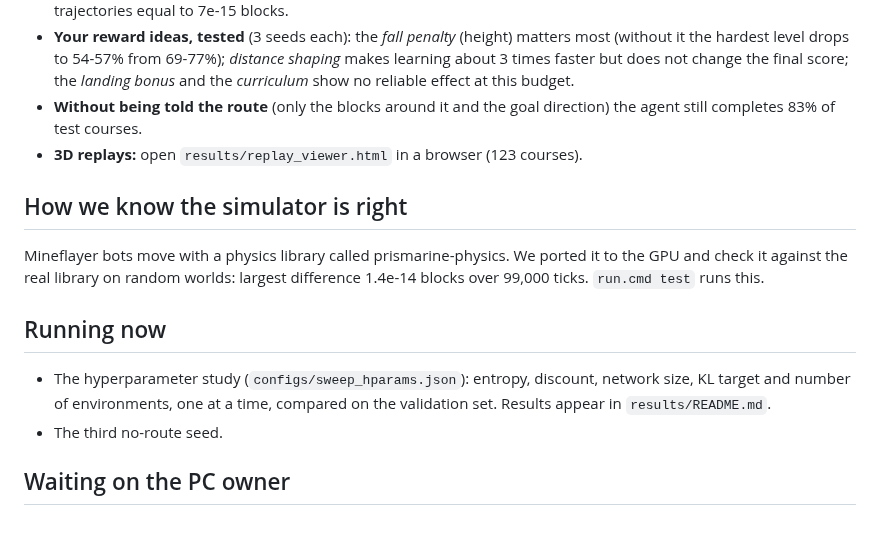
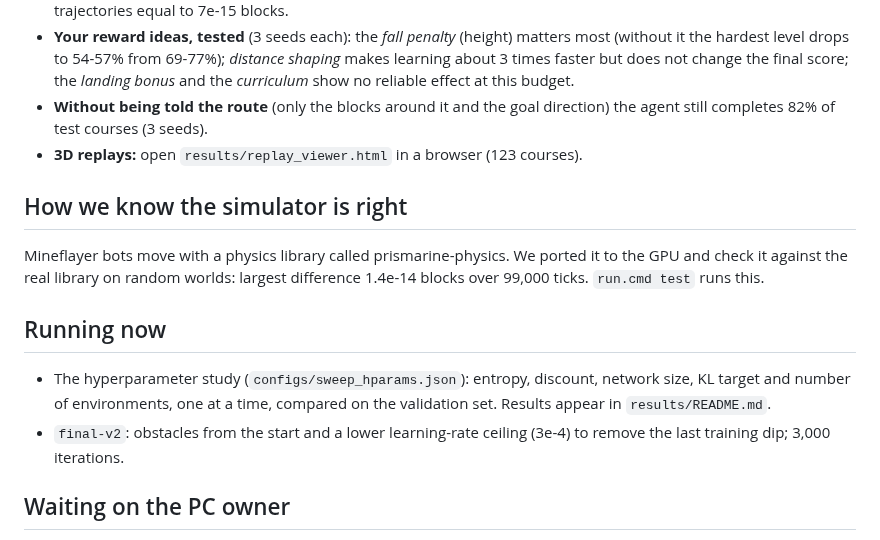
Before and after one commit to taraskHy/RL-Minecraft-project, a Markdown page: TEAM_STATUS.md, the part around the change. Rendered like a GitHub page.

```diff
--- a/TEAM_STATUS.md
+++ b/TEAM_STATUS.md
@@ -35,7 +35,7 @@ and the `codex/*` branches.
   the final score; the *landing bonus* and the *curriculum* show no reliable
   effect at this budget.
 - **Without being told the route** (only the blocks around it and the goal
-  direction) the agent still completes 83% of test courses.
+  direction) the agent still completes 82% of test courses (3 seeds).
 - **3D replays:** open `results/replay_viewer.html` in a browser (123 courses).
 
 ## How we know the simulator is right
@@ -49,7 +49,8 @@ largest difference 1.4e-14 blocks over 99,000 ticks. `run.cmd test` runs this.
 - The hyperparameter study (`configs/sweep_hparams.json`): entropy, discount,
   network size, KL target and number of environments, one at a time, compared
   on the validation set. Results appear in `results/README.md`.
-- The third no-route seed.
+- `final-v2`: obstacles from the start and a lower learning-rate ceiling
+  (3e-4) to remove the last training dip; 3,000 iterations.
 
 ## Waiting on the PC owner
 
```
Also changed, not shown: docs/report_draft.md (+4 -3 lines), results/README.md (+3 -3 lines), results/figures/ablation_curves.png.
